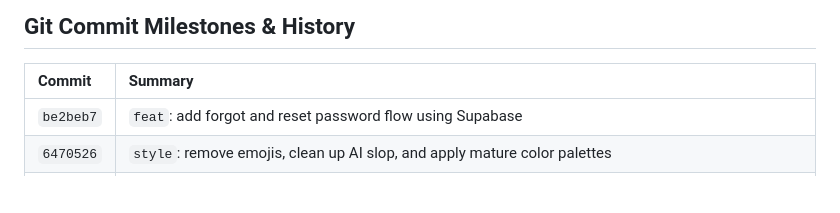
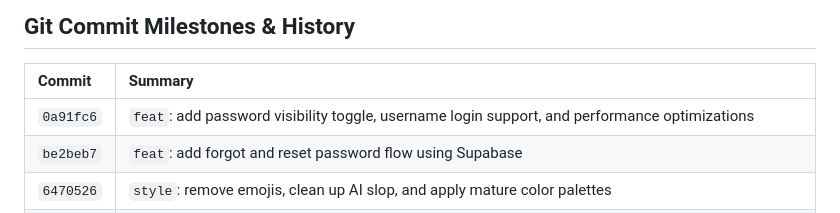
Before and after one commit to vaidikpatel-018/game-anime-vault, a Markdown page: PROGRESS.md, the part around one of its changes. Rendered like a GitHub page; blank space fills up the shorter version.

Commit message:
docs: update PROGRESS.md with latest commit and completed items

```diff
--- a/PROGRESS.md
+++ b/PROGRESS.md
@@ -35,6 +35,7 @@
 
 | Commit | Summary |
 | :--- | :--- |
+| `0a91fc6` | `feat`: add password visibility toggle, username login support, and performance optimizations |
 | `be2beb7` | `feat`: add forgot and reset password flow using Supabase |
 | `6470526` | `style`: remove emojis, clean up AI slop, and apply mature color palettes |
 | `fb730f4` | `style`: add `.gitattributes` to force linguist to detect `app.js` in repo statistics |
```
Also changed, not shown: other parts of PROGRESS.md (+1 -1 lines).
